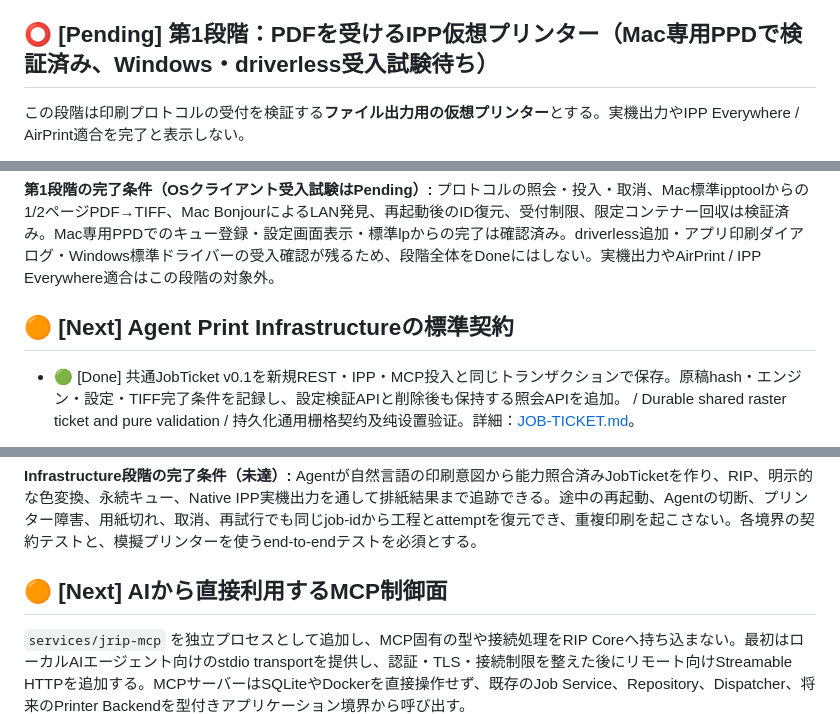
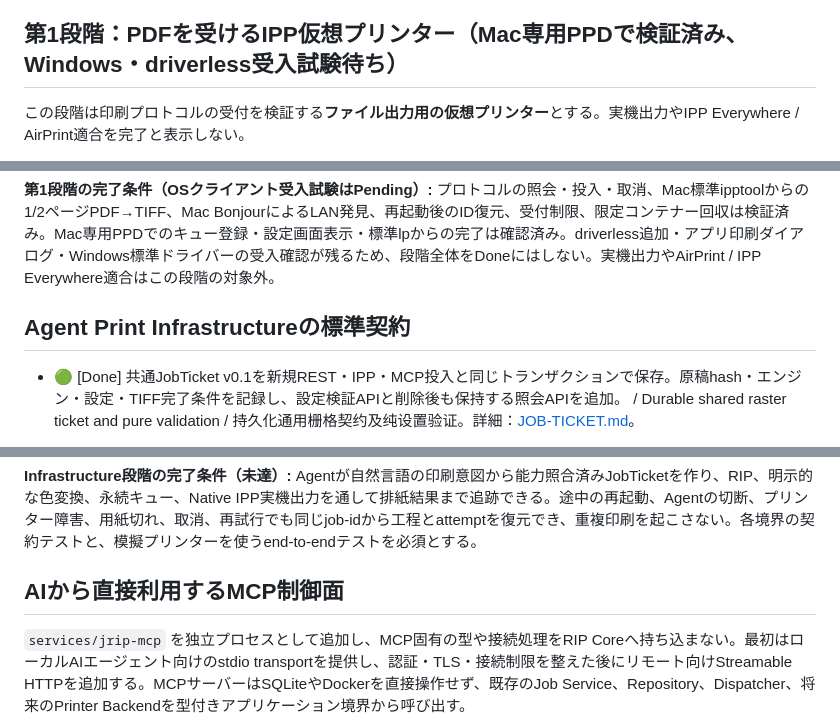
Before and after one commit to matsushibadenki/RIP-Server, a Markdown page: docs/ROADMAP.md, 3 parts joined by grey strips. GitHub-like rendering.

Commit message:
Initial commit

```diff
--- a/docs/ROADMAP.md
+++ b/docs/ROADMAP.md
@@ -32,7 +32,7 @@
 - 🟢 [Done] ワーカーリースをSQLiteへ永続化し、10秒ごとのハートビートと30秒の期限を管理する。ディスパッチャー再起動後、期限切れの処理中ジョブを `FAILED/LEASE_EXPIRED` へ復旧する。
 - 🟢 [Done] `rip-acx` と `/.well-known/acx.json` を追加し、現在のTIFF出力能力だけをACX 0.1 Manifestとして公開。ACX側にnamespaced extensionsと英語・日本語・简体中文の実験的PrintIntent profile、schema、検証ベクターを追加し、両実装間のschema検証を完了。
 
-## ⭕️ [Pending] 第1段階：PDFを受けるIPP仮想プリンター（Mac専用PPDで検証済み、Windows・driverless受入試験待ち）
+## 第1段階：PDFを受けるIPP仮想プリンター（Mac専用PPDで検証済み、Windows・driverless受入試験待ち）
 
 この段階は印刷プロトコルの受付を検証する**ファイル出力用の仮想プリンター**とする。実機出力やIPP Everywhere / AirPrint適合を完了と表示しない。
 
@@ -53,7 +53,7 @@
 
 **第1段階の完了条件（OSクライアント受入試験はPending）:** プロトコルの照会・投入・取消、Mac標準ipptoolからの1/2ページPDF→TIFF、Mac BonjourによるLAN発見、再起動後のID復元、受付制限、限定コンテナー回収は検証済み。Mac専用PPDでのキュー登録・設定画面表示・標準lpからの完了は確認済み。driverless追加・アプリ印刷ダイアログ・Windows標準ドライバーの受入確認が残るため、段階全体をDoneにはしない。実機出力やAirPrint / IPP Everywhere適合はこの段階の対象外。
 
-## 🟠 [Next] Agent Print Infrastructureの標準契約
+## Agent Print Infrastructureの標準契約
 
 - 🟢 [Done] 共通JobTicket v0.1を新規REST・IPP・MCP投入と同じトランザクションで保存。原稿hash・エンジン・設定・TIFF完了条件を記録し、設定検証APIと削除後も保持する照会APIを追加。 / Durable shared raster ticket and pure validation / 持久化通用栅格契约及纯设置验证。詳細：[JOB-TICKET.md](JOB-TICKET.md)。
 - 🟢 [Done] RIP・Color・Queue・設定済みPrinterの共通Capability Model、内容revisionと30秒有効期限、MCP能力照会・ticket取得・検証を追加。未照会と利用可能を区別する。 / Common stage capability snapshots and MCP bindings / 通用阶段能力快照及MCP绑定。
@@ -137,7 +137,7 @@ Printer
 
 **Infrastructure段階の完了条件（未達）:** Agentが自然言語の印刷意図から能力照合済みJobTicketを作り、RIP、明示的な色変換、永続キュー、Native IPP実機出力を通して排紙結果まで追跡できる。途中の再起動、Agentの切断、プリンター障害、用紙切れ、取消、再試行でも同じjob-idから工程とattemptを復元でき、重複印刷を起こさない。各境界の契約テストと、模擬プリンターを使うend-to-endテストを必須とする。
 
-## 🟠 [Next] AIから直接利用するMCP制御面
+## AIから直接利用するMCP制御面
 
 `services/jrip-mcp` を独立プロセスとして追加し、MCP固有の型や接続処理をRIP Coreへ持ち込まない。最初はローカルAIエージェント向けのstdio transportを提供し、認証・TLS・接続制限を整えた後にリモート向けStreamable HTTPを追加する。MCPサーバーはSQLiteやDockerを直接操作せず、既存のJob Service、Repository、Dispatcher、将来のPrinter Backendを型付きアプリケーション境界から呼び出す。
 
```
Also changed, not shown: other parts of docs/ROADMAP.md (+2 -2 lines).
